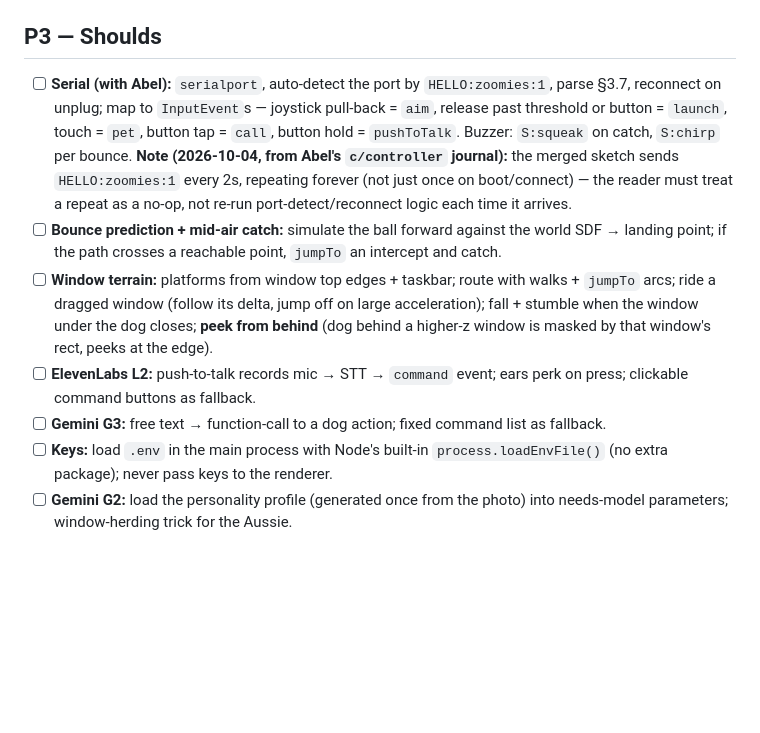
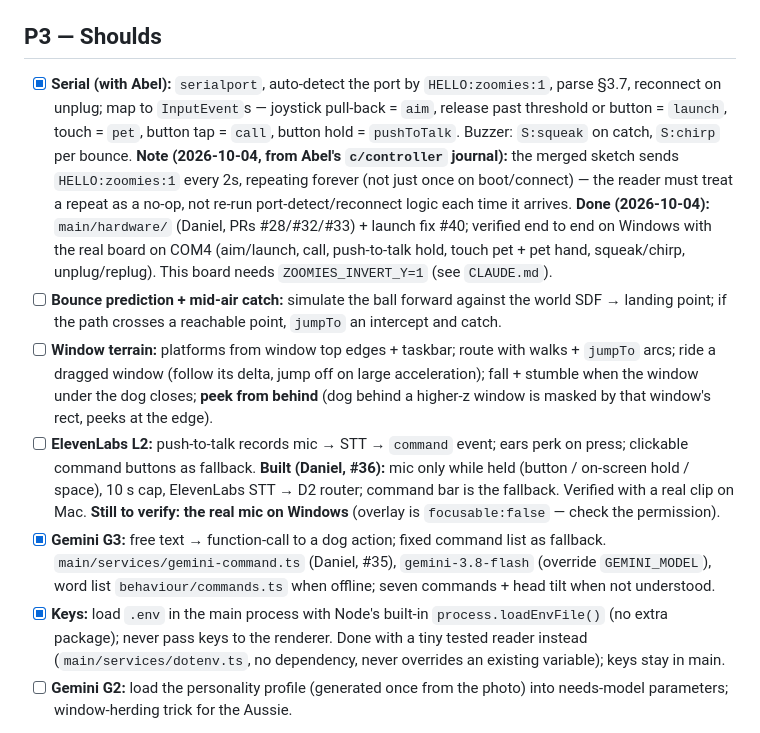
Before and after one commit to zorojuro12/zoomies, a Markdown page: docs/plans/lane-a-ansh.md, the part around the change. Rendered like a GitHub page; blank space fills up the shorter version.

Commit message:
docs: tick off P3 serial, G3 and keys in the lane plan; mark a-p3-shoulds superseded

```diff
--- a/docs/plans/lane-a-ansh.md
+++ b/docs/plans/lane-a-ansh.md
@@ -70,13 +70,15 @@
 - **Done when (CP2):** demo path (launch → cursor → mouse fetch → idle → sleep → wake) on Windows with the real dog, ≥ 60 FPS active, sleep FPS drop visible. **Verified on Windows, 2026-10-04, twice in the same running session without restarting** — full cycle (launch/fetch/idle/sleep/wake) held both times. Promote + tag `mvp`.
 
 ## P3 — Shoulds
-- [ ] **Serial (with Abel):** `serialport`, auto-detect the port by `HELLO:zoomies:1`, parse §3.7, reconnect on unplug; map to `InputEvent`s — joystick pull-back = `aim`, release past threshold or button = `launch`, touch = `pet`, button tap = `call`, button hold = `pushToTalk`. Buzzer: `S:squeak` on catch, `S:chirp` per bounce.
+- [x] **Serial (with Abel):** `serialport`, auto-detect the port by `HELLO:zoomies:1`, parse §3.7, reconnect on unplug; map to `InputEvent`s — joystick pull-back = `aim`, release past threshold or button = `launch`, touch = `pet`, button tap = `call`, button hold = `pushToTalk`. Buzzer: `S:squeak` on catch, `S:chirp` per bounce.
   **Note (2026-10-04, from Abel's `c/controller` journal):** the merged sketch sends `HELLO:zoomies:1` every 2s, repeating forever (not just once on boot/connect) — the reader must treat a repeat as a no-op, not re-run port-detect/reconnect logic each time it arrives.
+  **Done (2026-10-04):** `main/hardware/` (Daniel, PRs #28/#32/#33) + launch fix #40; verified end to end on Windows with the real board on COM4 (aim/launch, call, push-to-talk hold, touch pet + pet hand, squeak/chirp, unplug/replug). This board needs `ZOOMIES_INVERT_Y=1` (see `CLAUDE.md`).
 - [ ] **Bounce prediction + mid-air catch:** simulate the ball forward against the world SDF → landing point; if the path crosses a reachable point, `jumpTo` an intercept and catch.
 - [ ] **Window terrain:** platforms from window top edges + taskbar; route with walks + `jumpTo` arcs; ride a dragged window (follow its delta, jump off on large acceleration); fall + stumble when the window under the dog closes; **peek from behind** (dog behind a higher-z window is masked by that window's rect, peeks at the edge).
 - [ ] **ElevenLabs L2:** push-to-talk records mic → STT → `command` event; ears perk on press; clickable command buttons as fallback.
-- [ ] **Gemini G3:** free text → function-call to a dog action; fixed command list as fallback.
-- [ ] **Keys:** load `.env` in the main process with Node's built-in `process.loadEnvFile()` (no extra package); never pass keys to the renderer.
+  **Built (Daniel, #36):** mic only while held (button / on-screen hold / space), 10 s cap, ElevenLabs STT → D2 router; command bar is the fallback. Verified with a real clip on Mac. **Still to verify: the real mic on Windows** (overlay is `focusable:false` — check the permission).
+- [x] **Gemini G3:** free text → function-call to a dog action; fixed command list as fallback. `main/services/gemini-command.ts` (Daniel, #35), `gemini-3.8-flash` (override `GEMINI_MODEL`), word list `behaviour/commands.ts` when offline; seven commands + head tilt when not understood.
+- [x] **Keys:** load `.env` in the main process with Node's built-in `process.loadEnvFile()` (no extra package); never pass keys to the renderer. Done with a tiny tested reader instead (`main/services/dotenv.ts`, no dependency, never overrides an existing variable); keys stay in main.
 - [ ] **Gemini G2:** load the personality profile (generated once from the photo) into needs-model parameters; window-herding trick for the Aussie.
 - **Hand-off rule:** if behind at mid-P3, hand L2/G2/G3 to Daniel once the dog is stable.
 - **Tests:** serial parser (good/bad lines); landing prediction vs simulated result; platform graph from window rects; command mapping.
```
Also changed, not shown: docs/plans/a-p3-shoulds.md (+2 -0 lines).
